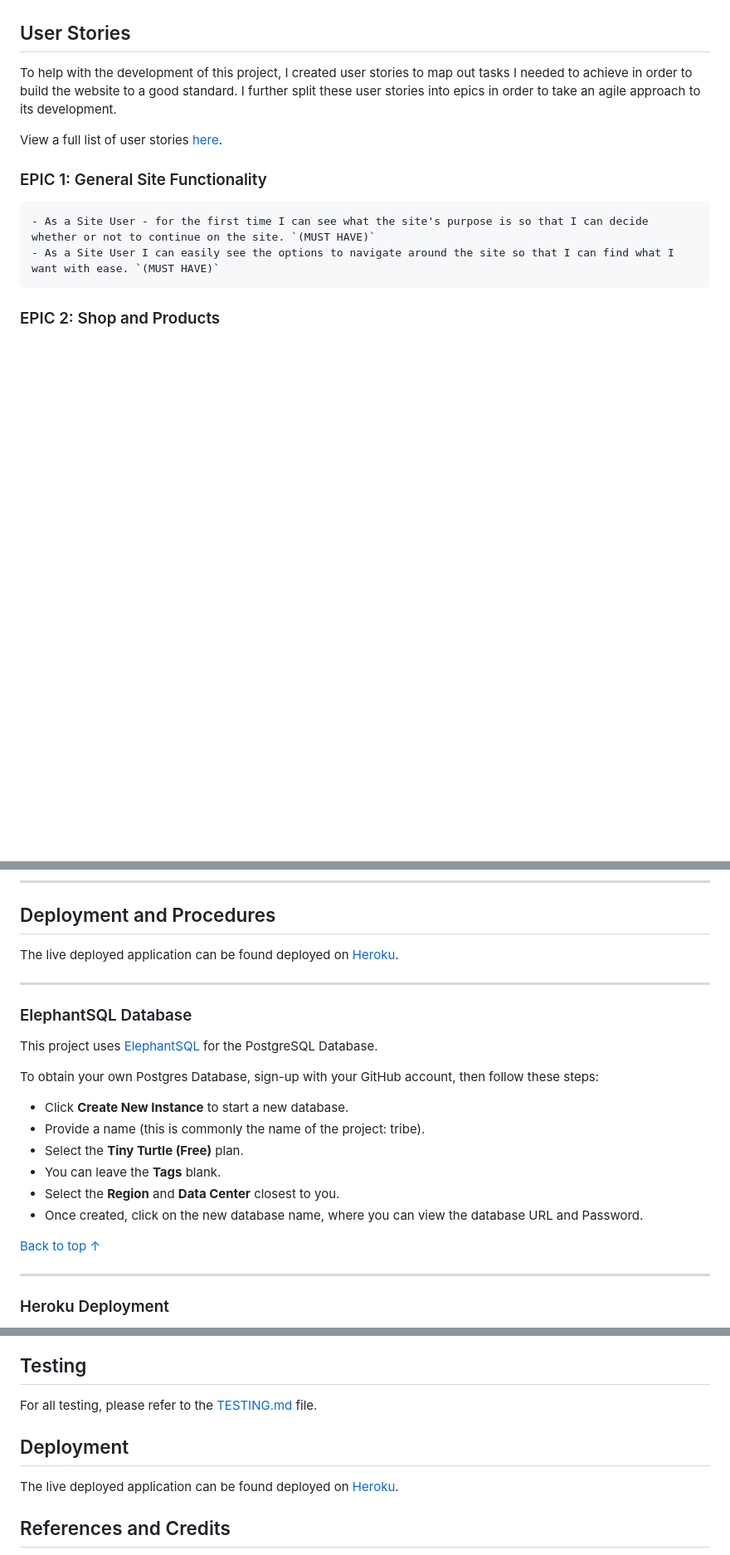
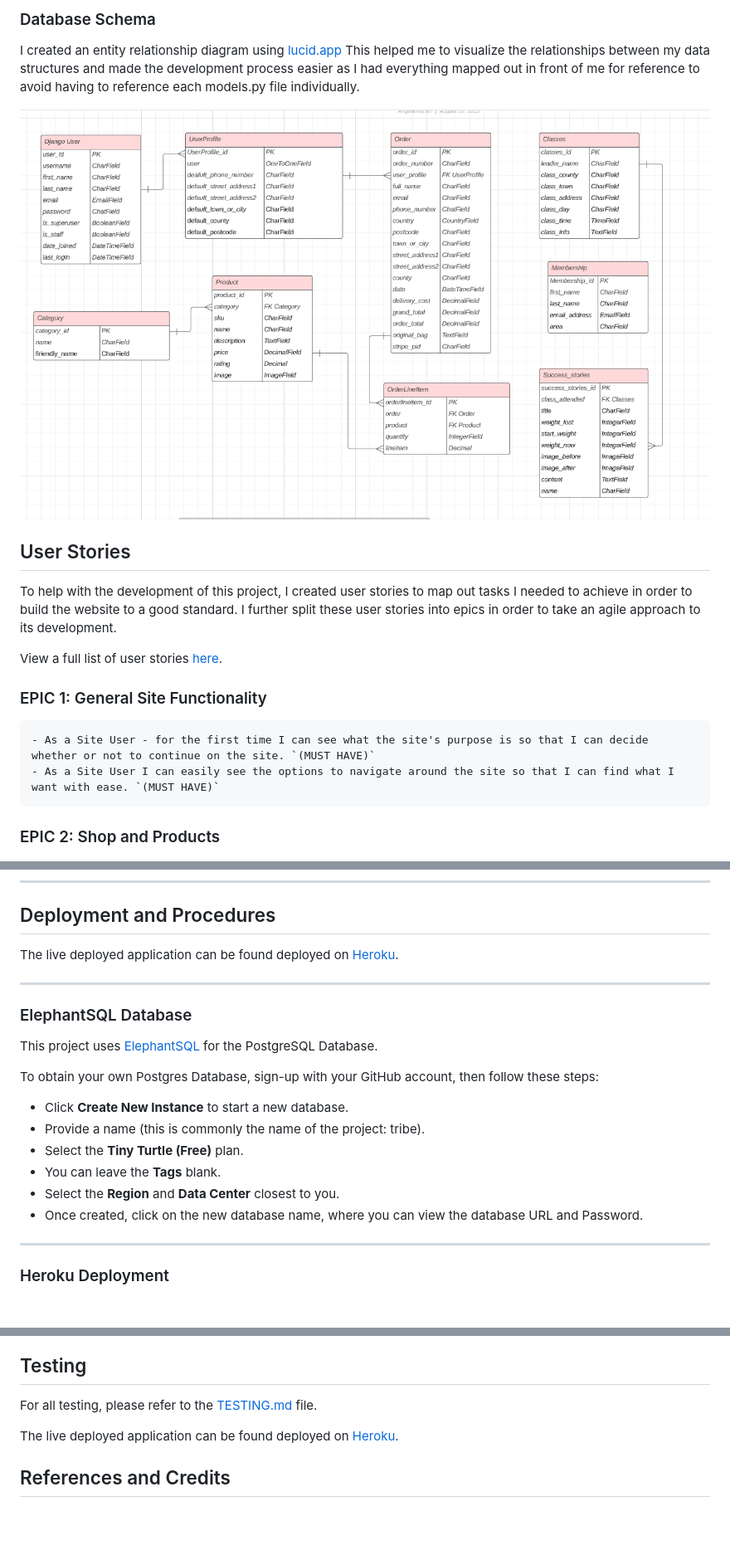
Before and after one commit to AngMaher/Prevail-pp5, a Markdown page: README.md, 3 parts joined by grey strips. Shown at 83% size. Drawn GitHub-style; pictures changed too: docs/readme/db_schema.png (added); blank space fills up the shorter version.

```diff
--- a/README.md
+++ b/README.md
@@ -207,3 +189,7 @@ I've used CSS `:root` variables to easily update the global colour scheme by cha
+### Database Schema
+I created an entity relationship diagram using [lucid.app](https://lucid.app/) This helped me to visualize the relationships between my data structures and made the development process easier as I had everything mapped out in front of me for reference to avoid having to reference each models.py file individually.
+
+![database schema](/docs/readme/db_schema.png)
 
 
 ## User Stories
@@ -308,7 +294,6 @@ To obtain your own Postgres Database, sign-up with your GitHub account, then fol
 - Select the **Region** and **Data Center** closest to you.
 - Once created, click on the new database name, where you can view the database URL and Password.
 
-[Back to top &uarr;](#content)
 
 ***
 ### Heroku Deployment
@@ -709,7 +694,6 @@ In this welcome newsletter, I've included a special discount code to entice sign
 
 For all testing, please refer to the [TESTING.md](TESTING.md) file.
 
-## Deployment
 
 The live deployed application can be found deployed on [Heroku](https://prevail-weight-loss-fa257f0d4d7b.herokuapp.com/).
 
```
Also changed, not shown: other parts of README.md (+47 -65 lines), TESTING.md (added, +392 -0 lines), docs/readme/Screenshot (289).png (added), static/media/prevail-logo.jpg (deleted), 5 other files.
